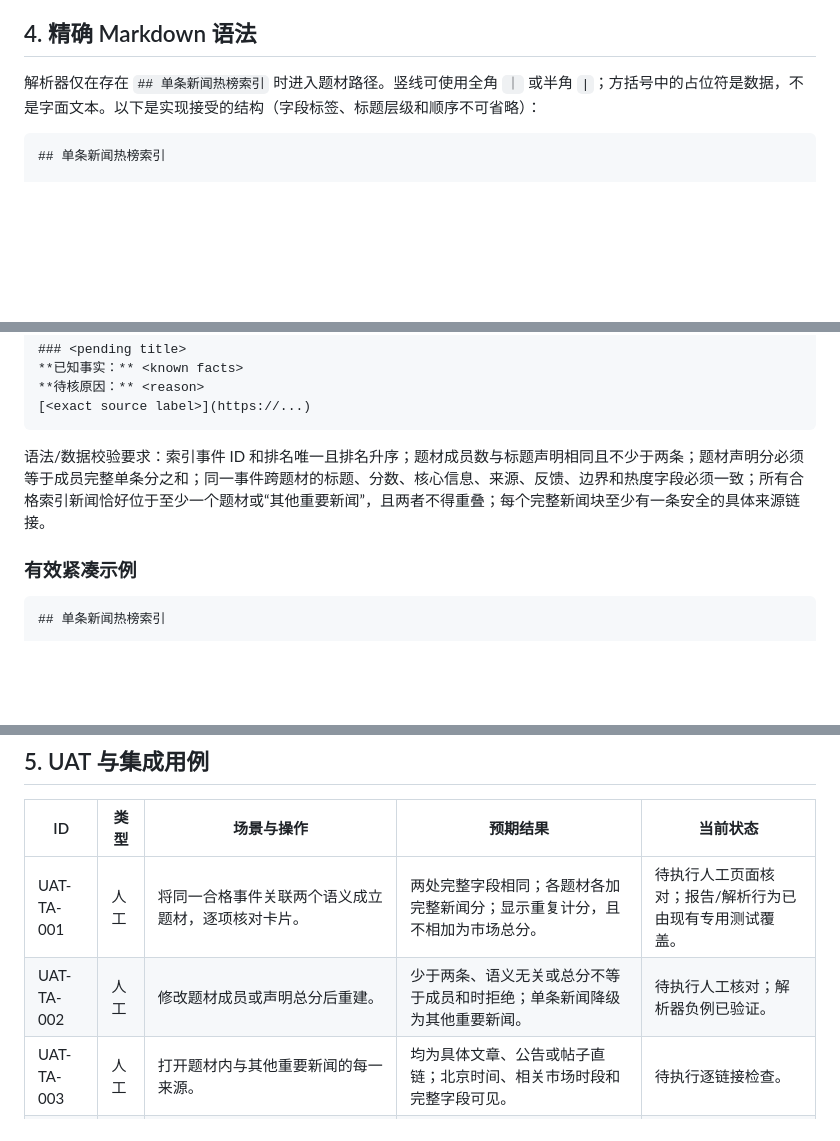
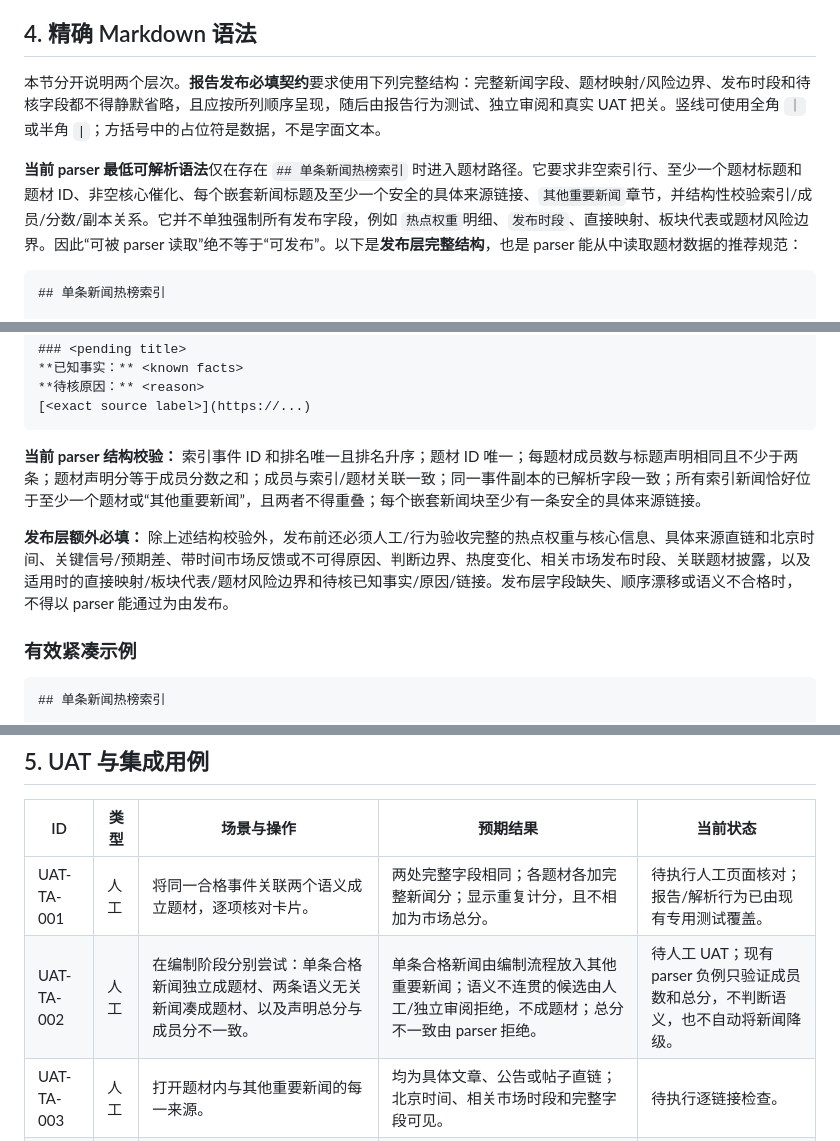
Before and after one commit to xrqaviva/market_news, a Markdown page: docs/2026-08-11-theme-aggregation-method-uat.md, 3 parts joined by grey strips. GitHub-like rendering; blank space fills up the shorter version.

Commit message:
docs: clarify theme publication contract

````diff
--- a/docs/2026-08-11-theme-aggregation-method-uat.md
+++ b/docs/2026-08-11-theme-aggregation-method-uat.md
@@ -38,7 +38,9 @@
 
 ## 4. 精确 Markdown 语法
 
-解析器仅在存在 `## 单条新闻热榜索引` 时进入题材路径。竖线可使用全角 `｜` 或半角 `|`；方括号中的占位符是数据，不是字面文本。以下是实现接受的结构（字段标签、标题层级和顺序不可省略）：
+本节分开说明两个层次。**报告发布必填契约**要求使用下列完整结构：完整新闻字段、题材映射/风险边界、发布时段和待核字段都不得静默省略，且应按所列顺序呈现，随后由报告行为测试、独立审阅和真实 UAT 把关。竖线可使用全角 `｜` 或半角 `|`；方括号中的占位符是数据，不是字面文本。
+
+**当前 parser 最低可解析语法**仅在存在 `## 单条新闻热榜索引` 时进入题材路径。它要求非空索引行、至少一个题材标题和题材 ID、非空核心催化、每个嵌套新闻标题及至少一个安全的具体来源链接、`其他重要新闻`章节，并结构性校验索引/成员/分数/副本关系。它并不单独强制所有发布字段，例如 `热点权重`明细、`发布时段`、直接映射、板块代表或题材风险边界。因此“可被 parser 读取”绝不等于“可发布”。以下是**发布层完整结构**，也是 parser 能从中读取题材数据的推荐规范：
 
 ```text
 ## 单条新闻热榜索引
@@ -86,7 +88,9 @@
 [<exact source label>](https://...)
 ```
 
-语法/数据校验要求：索引事件 ID 和排名唯一且排名升序；题材成员数与标题声明相同且不少于两条；题材声明分必须等于成员完整单条分之和；同一事件跨题材的标题、分数、核心信息、来源、反馈、边界和热度字段必须一致；所有合格索引新闻恰好位于至少一个题材或“其他重要新闻”，且两者不得重叠；每个完整新闻块至少有一条安全的具体来源链接。
+**当前 parser 结构校验：** 索引事件 ID 和排名唯一且排名升序；题材 ID 唯一；每题材成员数与标题声明相同且不少于两条；题材声明分等于成员分数之和；成员与索引/题材关联一致；同一事件副本的已解析字段一致；所有索引新闻恰好位于至少一个题材或“其他重要新闻”，且两者不得重叠；每个嵌套新闻块至少有一条安全的具体来源链接。
+
+**发布层额外必填：** 除上述结构校验外，发布前还必须人工/行为验收完整的热点权重与核心信息、具体来源直链和北京时间、关键信号/预期差、带时间市场反馈或不可得原因、判断边界、热度变化、相关市场发布时段、关联题材披露，以及适用时的直接映射/板块代表/题材风险边界和待核已知事实/原因/链接。发布层字段缺失、顺序漂移或语义不合格时，不得以 parser 能通过为由发布。
 
 ### 有效紧凑示例
 
@@ -153,7 +157,7 @@
 | ID | 类型 | 场景与操作 | 预期结果 | 当前状态 |
 |---|---|---|---|---|
 | UAT-TA-001 | 人工 | 将同一合格事件关联两个语义成立题材，逐项核对卡片。 | 两处完整字段相同；各题材各加完整新闻分；显示重复计分，且不相加为市场总分。 | 待执行人工页面核对；报告/解析行为已由现有专用测试覆盖。 |
-| UAT-TA-002 | 人工 | 修改题材成员或声明总分后重建。 | 少于两条、语义无关或总分不等于成员和时拒绝；单条新闻降级为其他重要新闻。 | 待执行人工核对；解析器负例已验证。 |
+| UAT-TA-002 | 人工 | 在编制阶段分别尝试：单条合格新闻独立成题材、两条语义无关新闻凑成题材、以及声明总分与成员分不一致。 | 单条合格新闻由编制流程放入其他重要新闻；语义不连贯的候选由人工/独立审阅拒绝，不成题材；总分不一致由 parser 拒绝。 | 待人工 UAT；现有 parser 负例只验证成员数和总分，不判断语义，也不自动将新闻降级。 |
 | UAT-TA-003 | 人工 | 打开题材内与其他重要新闻的每一来源。 | 均为具体文章、公告或帖子直链；北京时间、相关市场时段和完整字段可见。 | 待执行逐链接检查。 |
 | UAT-TA-004 | 人工 | 比较跨题材重复新闻的标题、分数、来源、反馈、边界和热度变化。 | 副本完全一致，唯实例锚点/展开控件不同。 | 待执行页面核对；解析/渲染行为已验证。 |
 | UAT-TA-005 | 人工 | 检查所有未成题材的合格索引新闻。 | 每项恰好一次出现在其他重要新闻，保留完整卡片。 | 待执行页面核对；报告契约已验证。 |
````
